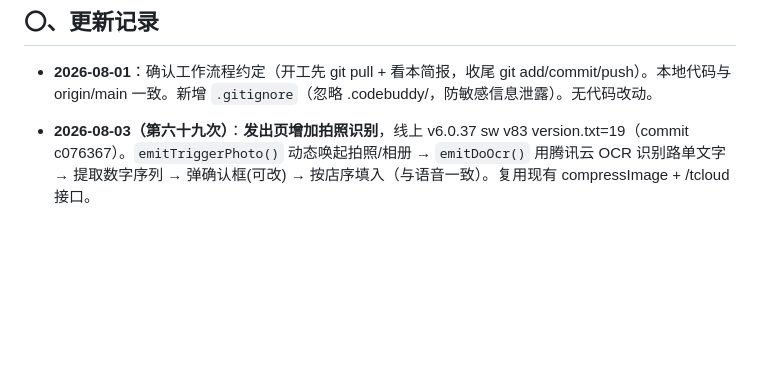
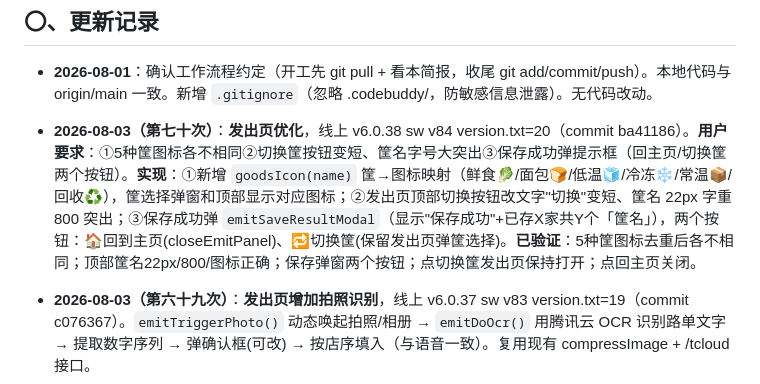
Before and after one commit to xiaokai8237-boop/inventory-app, a Markdown page: 交接简报.md, the part around the change. Drawn GitHub-style; blank space fills up the shorter version.

Commit message:
更新交接简报(第七十次：发出页优化)

```diff
--- a/交接简报.md
+++ b/交接简报.md
@@ -5,6 +5,7 @@
 ## 〇、更新记录
 
 - **2026-08-01**：确认工作流程约定（开工先 git pull + 看本简报，收尾 git add/commit/push）。本地代码与 origin/main 一致。新增 `.gitignore`（忽略 .codebuddy/，防敏感信息泄露）。无代码改动。
+- **2026-08-03（第七十次）**：**发出页优化**，线上 v6.0.38 sw v84 version.txt=20（commit ba41186）。**用户要求**：①5种筐图标各不相同②切换筐按钮变短、筐名字号大突出③保存成功弹提示框（回主页/切换筐两个按钮）。**实现**：①新增 `goodsIcon(name)` 筐→图标映射（鲜食🥬/面包🍞/低温🧊/冷冻❄️/常温📦/回收♻️），筐选择弹窗和顶部显示对应图标；②发出页顶部切换按钮改文字"切换"变短、筐名 22px 字重800 突出；③保存成功弹 `emitSaveResultModal`（显示"保存成功"+已存X家共Y个「筐名」），两个按钮：🏠回到主页(closeEmitPanel)、🔁切换筐(保留发出页弹筐选择)。**已验证**：5种筐图标去重后各不相同；顶部筐名22px/800/图标正确；保存弹窗两个按钮；点切换筐发出页保持打开；点回主页关闭。
 - **2026-08-03（第六十九次）**：**发出页增加拍照识别**，线上 v6.0.37 sw v83 version.txt=19（commit c076367）。`emitTriggerPhoto()` 动态唤起拍照/相册 → `emitDoOcr()` 用腾讯云 OCR 识别路单文字 → 提取数字序列 → 弹确认框(可改) → 按店序填入（与语音一致）。复用现有 compressImage + /tcloud 接口。
 - **2026-08-03（第六十八次）**：**发出页面重构（新设计上线）**，线上 v6.0.36 sw v82 version.txt=18（commit b6a5065）。**用户需求**：点「发出」→ 先弹筐类型选择 → 所有店面+每店一个输入框录所选筐的发出量 → 语音按店顺序填数+确认框 → 调整店序(仅发出页) → 保存返回主页。**实现**：①首页「发出」改走 `openEmitFlow()`(先选筐 emitGoodsSelectModal)；②新增 `emitPanel`(所有店面按发出页独立店序+每店输入框)；③店序弹窗(拖动+▲▼，存 kuanwei_emit_store_order 独立 key，仅影响发出页，随云快照备份)；④语音录入 emitStartVoice(只提取数字序列→确认框可改→按店顺序覆盖填入)；⑤保存 saveEmitRecords(按店生成 qtyIn 记录→返回主页)；⑥回收页 manualForm 保持原样。**已验证**：选筐→发出页3店输入→保存生成记录+返回主页；店序调整[店C,店A,店B]；语音"3 6 2"确认后填[3,6,2]；今日统计正确识别发出量；回收页正常；未登录不崩。**拍照识别**：已实现（第六十九次 emitDoOcr 腾讯云 OCR 提取数字按店序填）。**启动页**：确认当前 splash_1080x1882.png 已是用户准备的图（项目/android/desktop 三处哈希一致），无需替换。
 - **2026-08-03（第六十七次）**：**备份升级为"完整快照"（云端=最后一次完整操作状态）**，线上 v6.0.35 sw v81 version.txt=17（commit 7c6058f）。**用户核心诉求**：每次最新上传要包含当前页面/APP 的全部数据——业务数据（发出/回收/汇总/额外数量、店面、筐）+ 软件状态（深色模式、日报勾选项、操作习惯等），云端=用户最后一次操作时的完整快照。**现状**：backupToCloud 已上传 records/goodsConfig/storeConfig/uiState(含daily_pref/theme等)。**本次增强**：`collectUiState()` 增加**动态收集所有其他 kuanwei_ 用户状态 key**（排除账号隔离/登录态/设备/时间戳/迁移标记/照片），任何偏好/操作习惯（含未来新增）都会自动打包备份，真正做到"所有所有都要记录"。applyUiState 自动还原这些 key。**用户确认"云端数据=用户最后一次操作"**。
```
